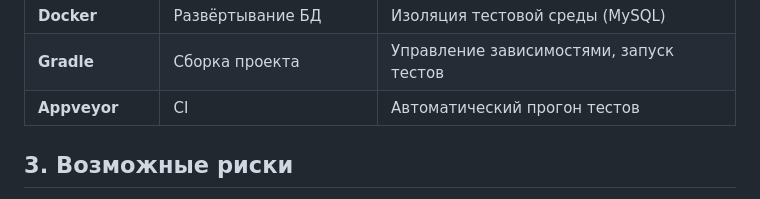
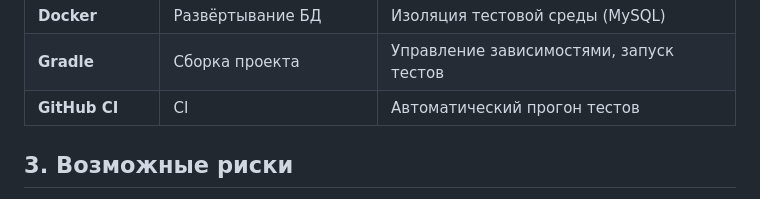
Before and after one commit to lewkAa/AQA-Diploma, a Markdown page: Docs/Plan.md, the part around the change. Drawn GitHub-style.

```diff
--- a/Docs/Plan.md
+++ b/Docs/Plan.md
@@ -431,7 +431,7 @@ _Указывается последние две цифры года_
 | **Allure Report** | Отчётность                       | Визуализация результатов                                                  |
 | **Docker**        | Развёртывание БД                 | Изоляция тестовой среды (MySQL)                                           |
 | **Gradle**        | Сборка проекта                   | Управление зависимостями, запуск тестов                                   |
-| **Appveyor**      | CI                               | Автоматический прогон тестов                                              |
+| **GitHub CI**     | CI                               | Автоматический прогон тестов                                              |
 
 ## 3. Возможные риски
 
```
